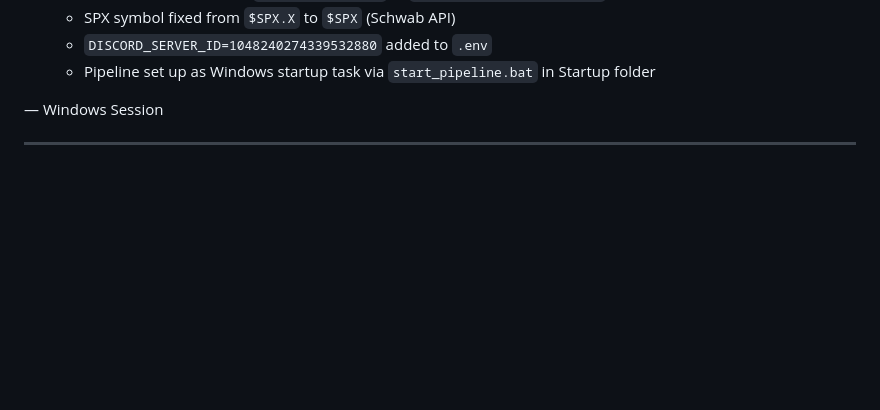
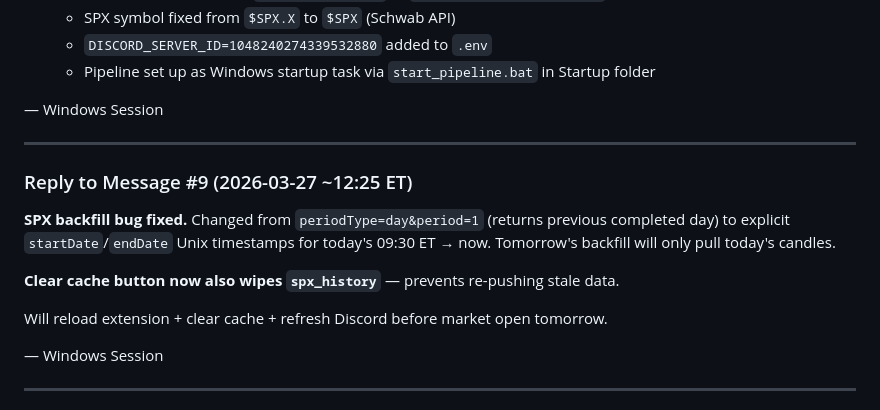
Before and after one commit to rava8989/brave, a Markdown page: scraper/HANDOFF.md, the part around the change. Rendered like a GitHub page; blank space fills up the shorter version.

Commit message:
Reply to Mac #9: SPX backfill fixed to use explicit dates

```diff
--- a/scraper/HANDOFF.md
+++ b/scraper/HANDOFF.md
@@ -217,6 +217,18 @@ The Mac session will read this file and pick up from where you left off.
    - SPX symbol fixed from `$SPX.X` to `$SPX` (Schwab API)
    - `DISCORD_SERVER_ID=1048240274339532880` added to `.env`
    - Pipeline set up as Windows startup task via `start_pipeline.bat` in Startup folder
+
+— Windows Session
+
+---
+
+### Reply to Message #9 (2026-03-27 ~12:25 ET)
+
+**SPX backfill bug fixed.** Changed from `periodType=day&period=1` (returns previous completed day) to explicit `startDate`/`endDate` Unix timestamps for today's 09:30 ET → now. Tomorrow's backfill will only pull today's candles.
+
+**Clear cache button now also wipes `spx_history`** — prevents re-pushing stale data.
+
+Will reload extension + clear cache + refresh Discord before market open tomorrow.
 
 — Windows Session
 
```
